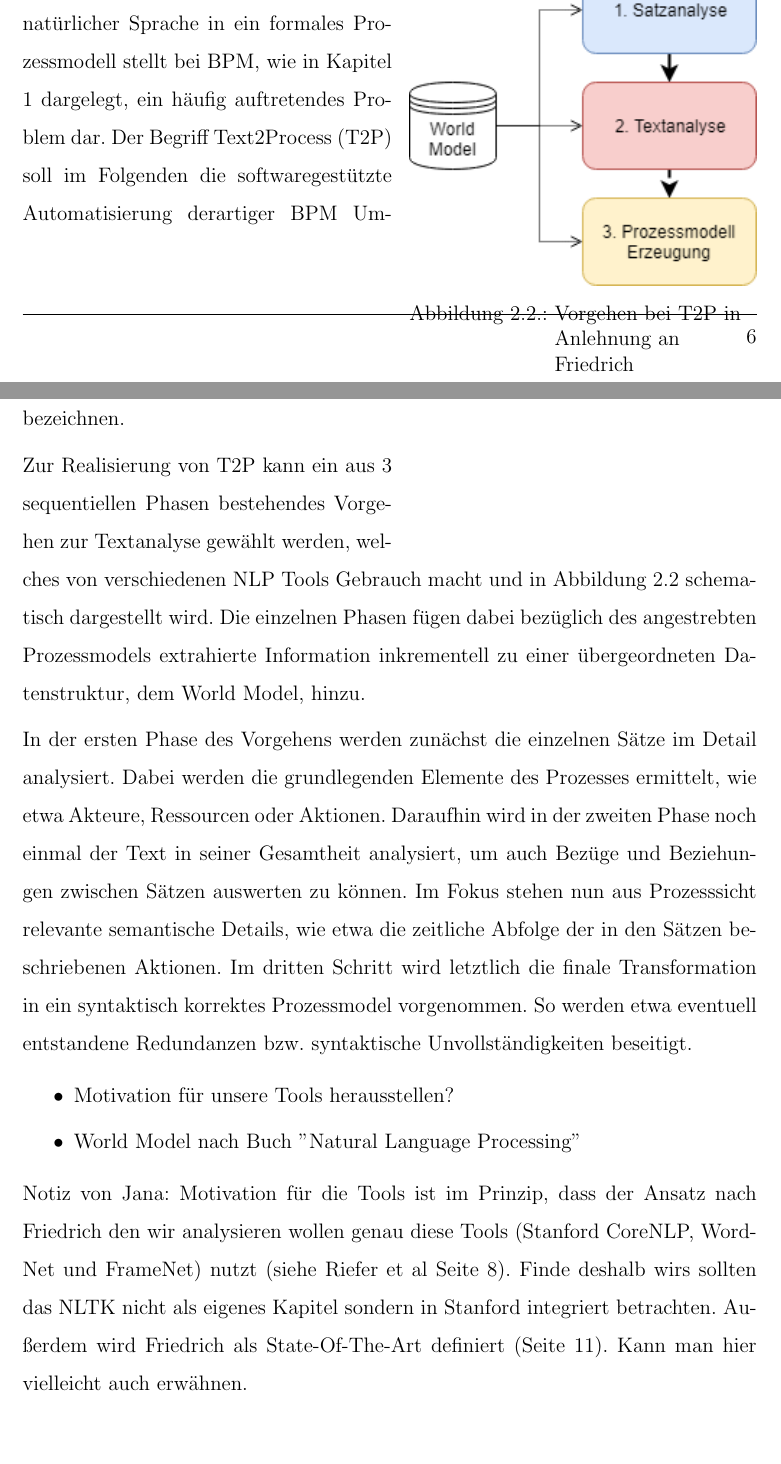
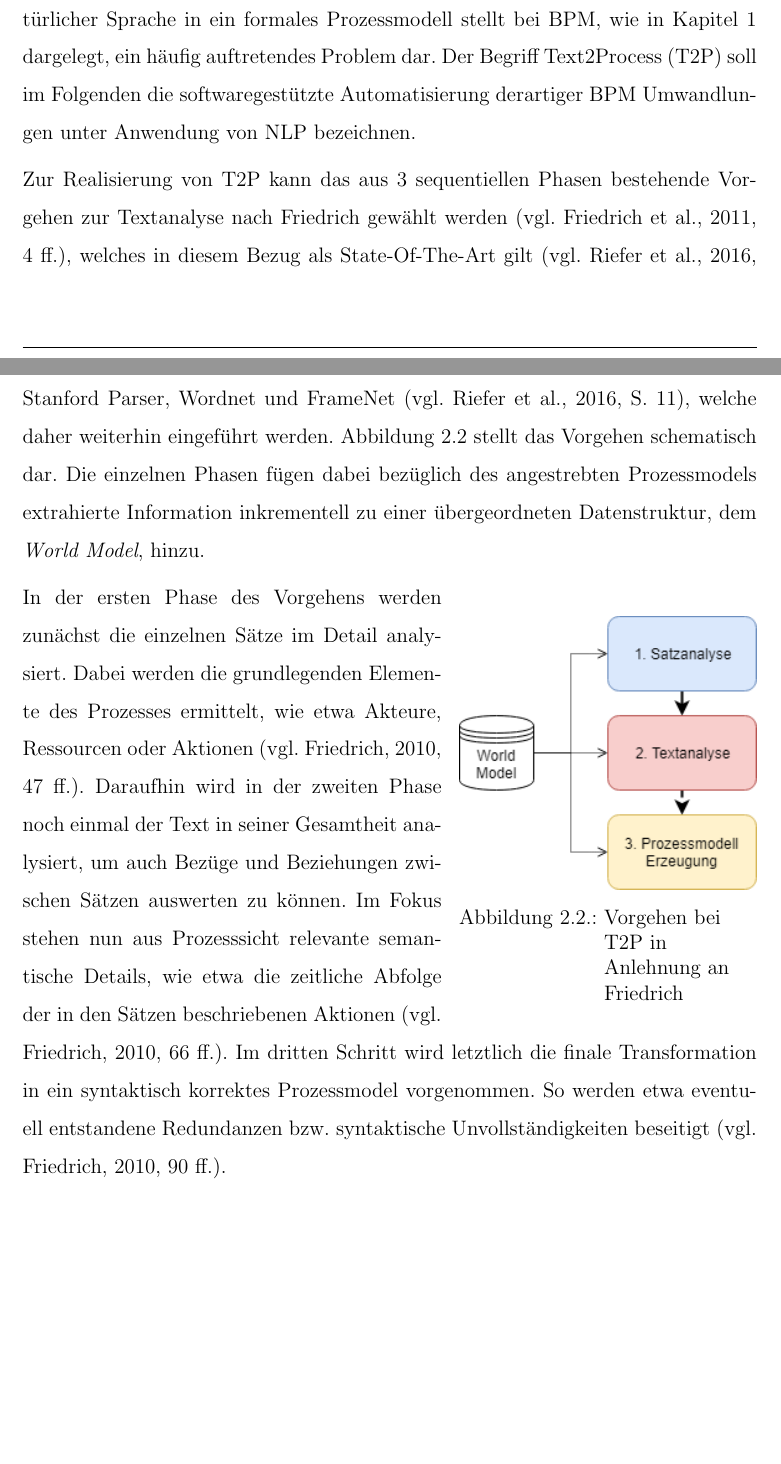
Before and after one commit to OliWe95/BPMAI, a LaTeX thesis (main.tex, which reads chapters/b7_t2p.tex): two parts of pages 14 and 15 of 35 before the commit and two parts of pages 14 and 15 of 36 after it, joined at a grey line, cut so that both start at the same text, the shorter picture padded with empty space. Compiled offline with pdfLaTeX; an older LaTeX class or package is replaced by its successor.

Commit message:
Text2Process + corrections

```diff
--- a/chapters/b7_t2p.tex
+++ b/chapters/b7_t2p.tex
@@ -1,19 +1,13 @@
 \section{Text2Process}
-\begin{wrapfigure}{r}{7cm}
-\includegraphics[width=7cm]{pictures/T2P_highlevel.png}
+
+
+Die Umwandlung einer informellen Beschreibung eines Geschäftsprozesses in na\-tür\-li\-cher Sprache in ein formales Prozessmodell stellt bei \ac{BPM}, wie in Kapitel 1 dargelegt, ein häufig auftretendes Problem dar.
+Der Begriff \ac{T2P} soll im Folgenden die softwaregestützte Automatisierung derartiger \ac{BPM} Umwandlungen unter Anwendung von \ac{NLP} bezeichnen.\par
+Zur Realisierung von \ac{T2P} kann das aus 3 sequentiellen Phasen bestehende Vorgehen zur Textanalyse nach Friedrich gewählt werden (\cite[vgl.][4 ff.]{FRIEDRICH2}), welches in diesem Bezug als State-Of-The-Art gilt (\cite[vgl.][11]{RIEFER}). Dieses Vorgehen macht von verschiedenen \ac{NLP} Tools Gebrauch, v.A. dem Stanford Parser, Wordnet und FrameNet (\cite[vgl.][11]{RIEFER}), welche daher weiterhin eingeführt werden.
+\begin{wrapfigure}{Hr}{6cm}
+\includegraphics[width=6cm]{pictures/T2P_highlevel.png}
 \caption{Vorgehen bei T2P in Anlehnung an Friedrich}
 \label{fig:T2PHL}
 \end{wrapfigure}
-Die Umwandlung einer informellen Beschreibung eines Geschäftsprozesses in natürlicher Sprache in ein formales Prozessmodell stellt bei \ac{BPM}, wie in Kapitel 1 dargelegt, ein häufig auftretendes Problem dar.
-Der Begriff \ac{T2P} soll im Folgenden die softwaregestützte Automatisierung derartiger \ac{BPM} Umwandlungen unter Anwendung von \ac{NLP} bezeichnen.\par
-Zur Realisierung von \ac{T2P} kann ein aus 3 sequentiellen Phasen bestehendes Vorgehen zur Textanalyse gewählt werden, welches von verschiedenen \ac{NLP} Tools Gebrauch macht und in Abbildung \ref{fig:T2PHL} schematisch dargestellt wird. Die einzelnen Phasen fügen dabei bezüglich des angestrebten Prozessmodels extrahierte Information inkrementell zu einer übergeordneten Datenstruktur, dem World Model, hinzu.\par
-In der ersten Phase des Vorgehens werden zunächst die einzelnen Sätze im Detail analysiert. Dabei werden die grundlegenden Elemente des Prozesses ermittelt, wie etwa Akteure, Ressourcen oder Aktionen. Daraufhin wird in der zweiten Phase noch einmal der Text in seiner Gesamtheit analysiert, um auch Bezüge und Beziehungen zwischen Sätzen auswerten zu können. Im Fokus stehen nun aus Prozesssicht relevante semantische Details, wie etwa die zeitliche Abfolge der in den Sätzen beschriebenen Aktionen. Im dritten Schritt wird letztlich die finale Transformation in ein syntaktisch korrektes Prozessmodel vorgenommen. So werden etwa  eventuell entstandene Redundanzen bzw. syntaktische Unvollständigkeiten beseitigt.
-
-
-\begin{itemize}
-\item Motivation für unsere Tools herausstellen?
-\item World Model nach Buch "Natural Language Processing"
-\end{itemize}
-
-Notiz von Jana:
-Motivation für die Tools ist im Prinzip, dass der Ansatz nach Friedrich den wir analysieren wollen genau diese Tools (Stanford CoreNLP, WordNet und FrameNet) nutzt (siehe Riefer et al Seite 8). Finde deshalb wirs sollten das NLTK nicht als eigenes Kapitel sondern in Stanford integriert betrachten. Außerdem wird Friedrich als State-Of-The-Art definiert (Seite 11). Kann man hier vielleicht auch erwähnen.
+Abbildung \ref{fig:T2PHL} stellt das Vorgehen schematisch dar. Die einzelnen Phasen fügen dabei bezüglich des angestrebten Prozessmodels extrahierte Information inkrementell zu einer übergeordneten Datenstruktur, dem \textit{World Model}, hinzu.\par
+In der ersten Phase des Vorgehens werden zunächst die einzelnen Sätze im Detail analysiert. Dabei werden die grundlegenden Elemente des Prozesses ermittelt, wie etwa Akteure, Ressourcen oder Aktionen (\cite[vgl.][47 ff.]{FRIEDRICH1}). Daraufhin wird in der zweiten Phase noch einmal der Text in seiner Gesamtheit analysiert, um auch Bezüge und Beziehungen zwischen Sätzen auswerten zu können. Im Fokus stehen nun aus Prozesssicht relevante semantische Details, wie etwa die zeitliche Abfolge der in den Sätzen beschriebenen Aktionen (\cite[vgl.][66 ff.]{FRIEDRICH1}). Im dritten Schritt wird letztlich die finale Transformation in ein syntaktisch korrektes Prozessmodel vorgenommen. So werden etwa  eventuell entstandene Redundanzen bzw. syntaktische Unvollständigkeiten beseitigt (\cite[vgl.][90 ff.]{FRIEDRICH1}).
```
Also changed, not shown: chapters/b6_nlp.tex (+3 -5 lines), chapters/g1_stateoftheart.tex (+17 -0 lines), pictures/textLevel.PNG (added).
